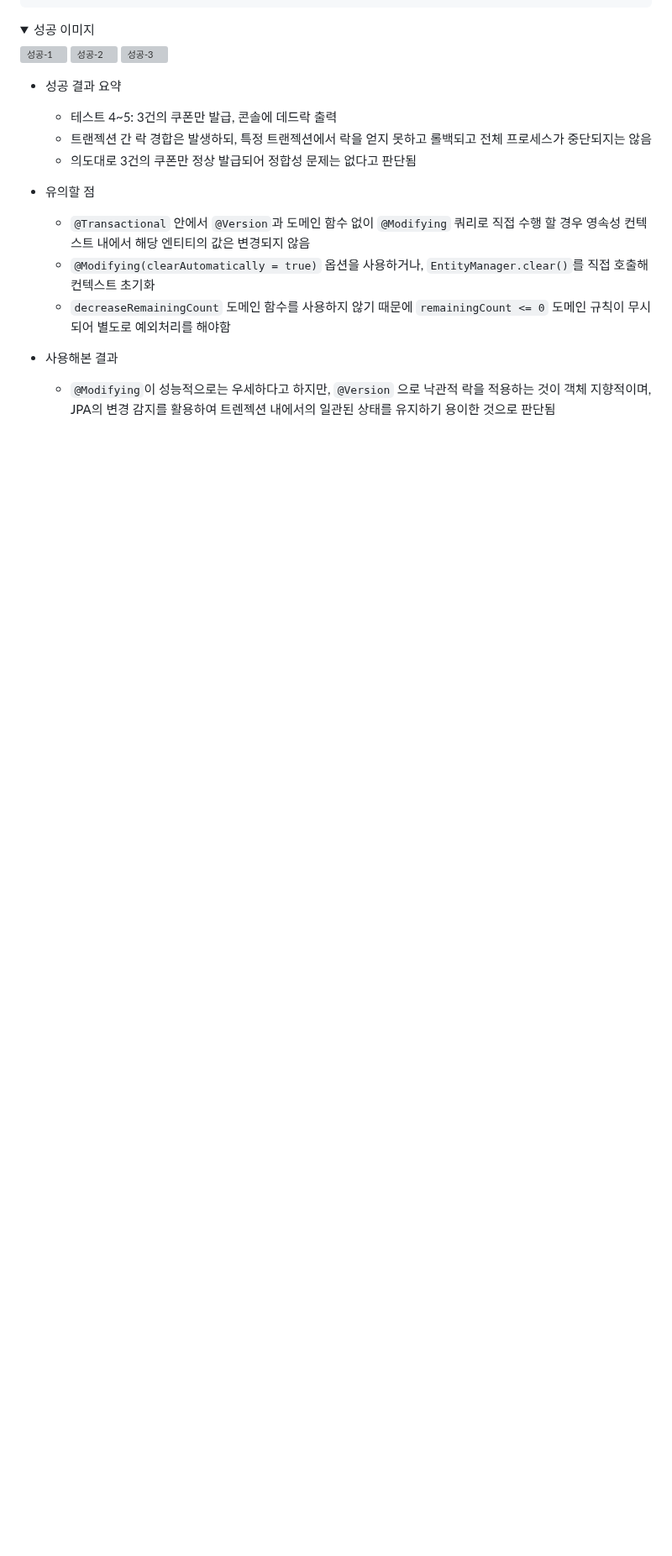
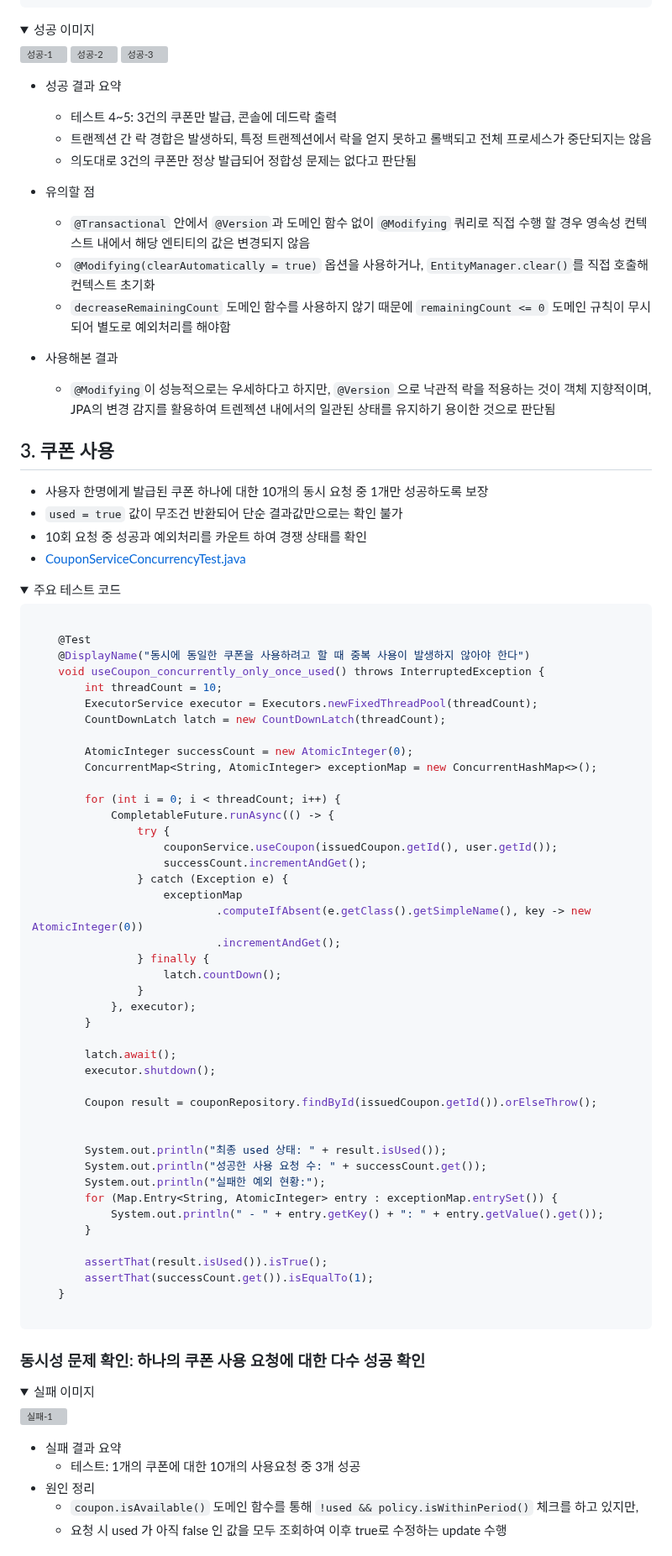
Before and after one commit to hanghae-plus-anveloper/e-commerce, a Markdown page: docs/concurrency/result-report.md, the part around one of its changes. Shown at 84% size. Rendered like a GitHub page; folded sections open; blank space fills up the shorter version; grey boxes are pictures that could not be loaded.

````diff
--- a/docs/concurrency/result-report.md
+++ b/docs/concurrency/result-report.md
@@ -249,3 +249,76 @@
 
 - 사용해본 결과
   - `@Modifying`이 성능적으로는 우세하다고 하지만, `@Version` 으로 낙관적 락을 적용하는 것이 객체 지향적이며, JPA의 변경 감지를 활용하여 트렌젝션 내에서의 일관된 상태를 유지하기 용이한 것으로 판단됨
+
+
+## 3. 쿠폰 사용
+
+- 사용자 한명에게 발급된 쿠폰 하나에 대한 10개의 동시 요청 중 1개만 성공하도록 보장
+- `used = true` 값이 무조건 반환되어 단순 결과값만으로는 확인 불가
+- 10회 요청 중 성공과 예외처리를 카운트 하여 경쟁 상태를 확인
+- [CouponServiceConcurrencyTest.java](https://github.com/hanghae-plus-anveloper/hhplus-e-commerce-java/blob/develop/src/test/java/kr/hhplus/be/server/coupon/application/CouponServiceConcurrencyTest.java)
+
+<details><summary>주요 테스트 코드</summary>
+
+```java
+
+    @Test
+    @DisplayName("동시에 동일한 쿠폰을 사용하려고 할 때 중복 사용이 발생하지 않아야 한다")
+    void useCoupon_concurrently_only_once_used() throws InterruptedException {
+        int threadCount = 10;
+        ExecutorService executor = Executors.newFixedThreadPool(threadCount);
+        CountDownLatch latch = new CountDownLatch(threadCount);
+
+        AtomicInteger successCount = new AtomicInteger(0);
+        ConcurrentMap<String, AtomicInteger> exceptionMap = new ConcurrentHashMap<>();
+
+        for (int i = 0; i < threadCount; i++) {
+            CompletableFuture.runAsync(() -> {
+                try {
+                    couponService.useCoupon(issuedCoupon.getId(), user.getId());
+                    successCount.incrementAndGet();
+                } catch (Exception e) {
+                    exceptionMap
+                            .computeIfAbsent(e.getClass().getSimpleName(), key -> new AtomicInteger(0))
+                            .incrementAndGet();
+                } finally {
+                    latch.countDown();
+                }
+            }, executor);
+        }
+
+        latch.await();
+        executor.shutdown();
+
+        Coupon result = couponRepository.findById(issuedCoupon.getId()).orElseThrow();
+
+
+        System.out.println("최종 used 상태: " + result.isUsed());
+        System.out.println("성공한 사용 요청 수: " + successCount.get());
+        System.out.println("실패한 예외 현황:");
+        for (Map.Entry<String, AtomicInteger> entry : exceptionMap.entrySet()) {
+            System.out.println(" - " + entry.getKey() + ": " + entry.getValue().get());
+        }
+
+        assertThat(result.isUsed()).isTrue();
+        assertThat(successCount.get()).isEqualTo(1);
+    }
+
+```
+
+</details>
+
+### 동시성 문제 확인: 하나의 쿠폰 사용 요청에 대한 다수 성공 확인
+
+<details><summary>실패 이미지</summary>
+
+![실패-1](https://github.com/hanghae-plus-anveloper/hhplus-e-commerce-java/blob/develop/docs/concurrency/assets/021-use-coupon-fail.png)
+
+</details>
+
+- 실패 결과 요약
+  - 테스트: 1개의 쿠폰에 대한 10개의 사용요청 중 3개 성공
+- 원인 정리
+  - `coupon.isAvailable()` 도메인 함수를 통해 `!used && policy.isWithinPeriod()` 체크를 하고 있지만,
+  - 요청 시 used 가 아직 false 인 값을 모두 조회하여 이후 true로 수정하는 update 수행
+
````
Also changed, not shown: other parts of docs/concurrency/result-report.md (+52 -4 lines).
